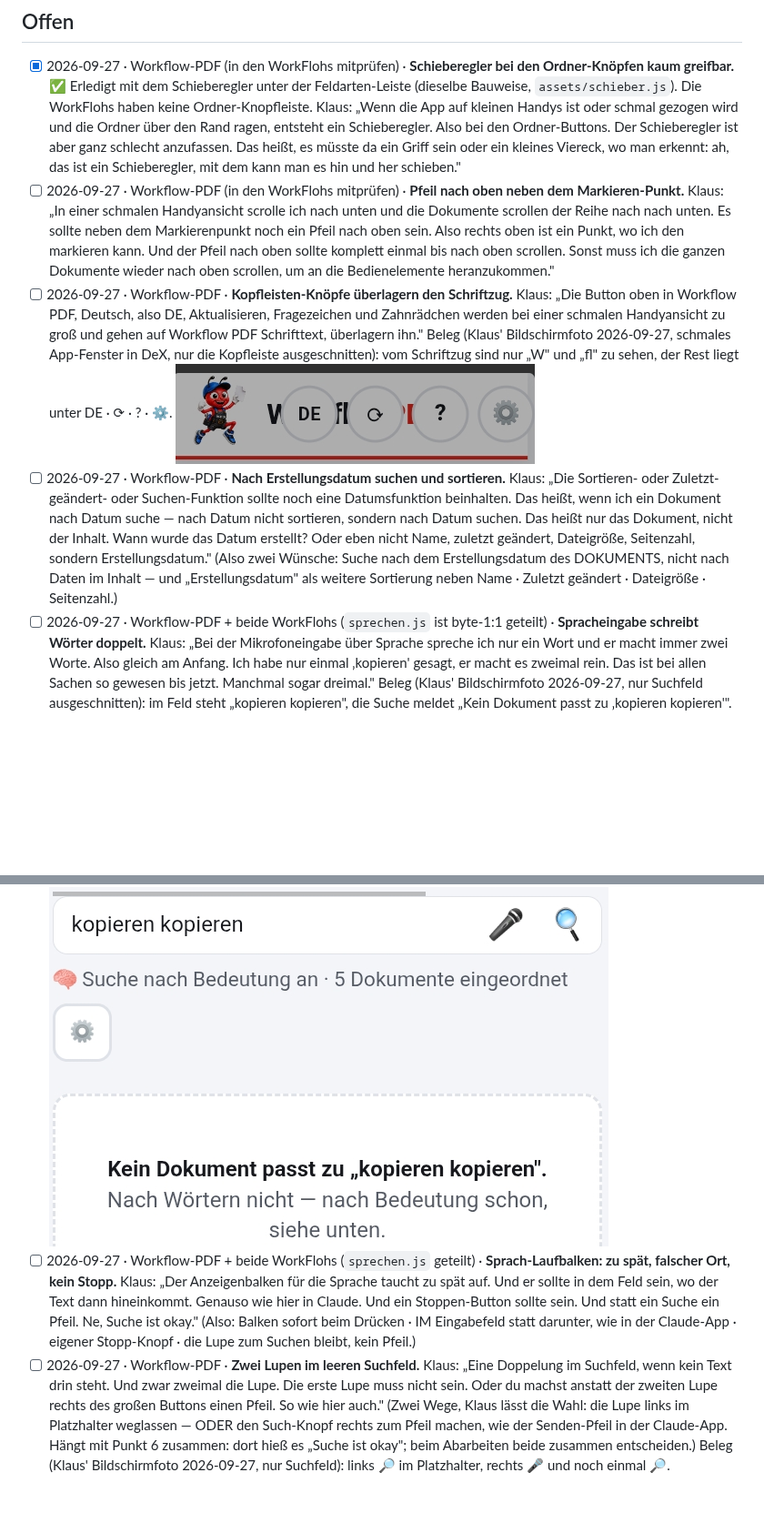
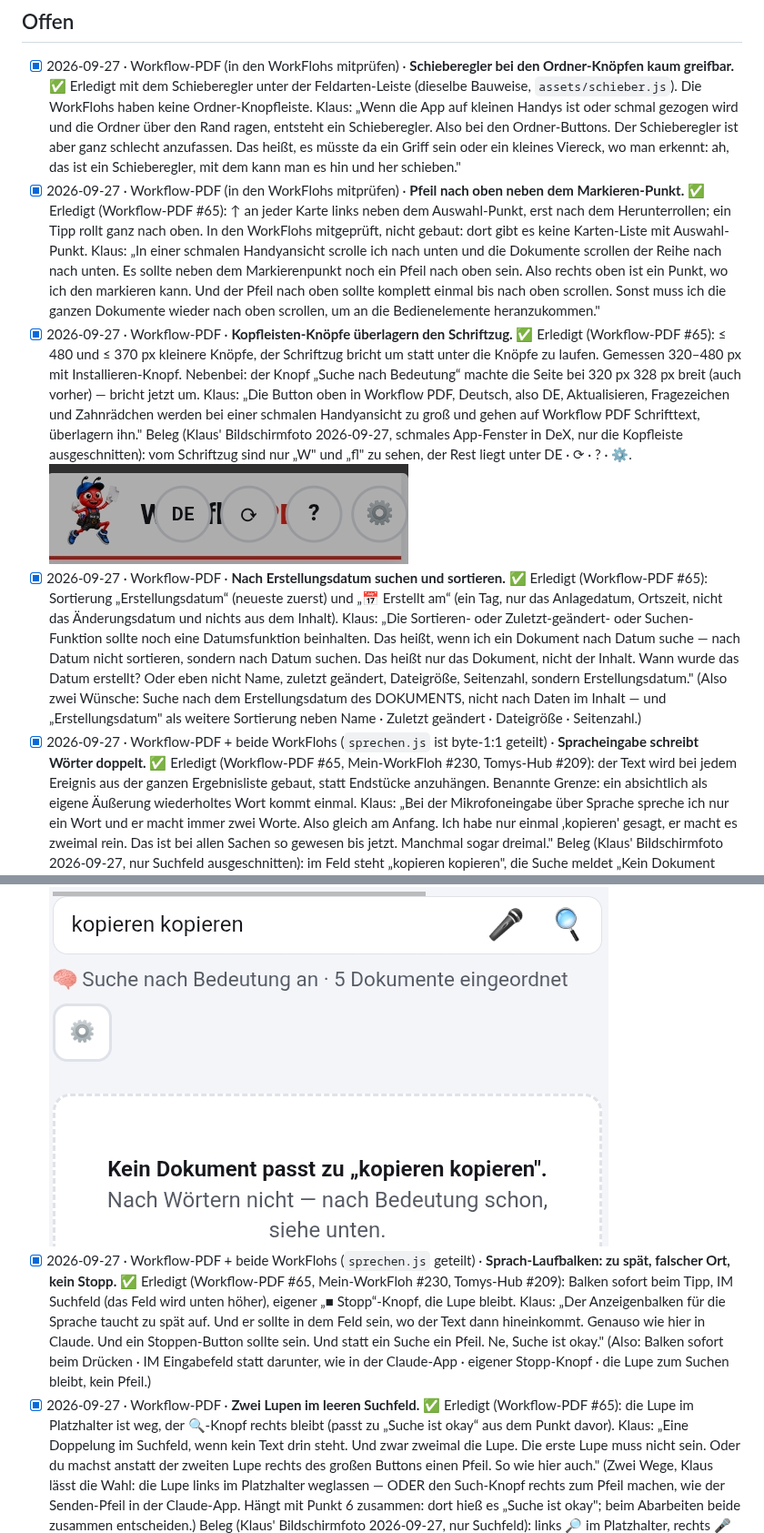
Before and after one commit to lausiklauskn-png/Workflow-PDF, a Markdown page: docs/TODO.md, 2 parts joined by grey strips. Shown at 91% size. Rendered like a GitHub page; blank space fills up the shorter version.

Commit message:
To-Do: Punkte 2–7 abgehakt (Workflow-PDF #65, Mein-WorkFloh #230, Tomys-Hub #209)
Co-Authored-By: Claude Opus 5.5 <noreply@anthropic.com>
Claude-Session: https://claude.ai/code/session_016gHfvufsWttMc8aDpMRoH4

```diff
--- a/docs/TODO.md
+++ b/docs/TODO.md
@@ -32,40 +32,46 @@ Datei, wird er hier behoben und dann in die WorkFlohs kopiert.
   ragen, entsteht ein Schieberegler. Also bei den Ordner-Buttons. Der Schieberegler ist aber ganz
   schlecht anzufassen. Das heißt, es müsste da ein Griff sein oder ein kleines Viereck, wo man
   erkennt: ah, das ist ein Schieberegler, mit dem kann man es hin und her schieben."
-- [ ] 2026-09-27 · Workflow-PDF (in den WorkFlohs mitprüfen) · **Pfeil nach oben neben dem Markieren-Punkt.**
+- [x] 2026-09-27 · Workflow-PDF (in den WorkFlohs mitprüfen) · **Pfeil nach oben neben dem Markieren-Punkt.**
+  ✅ Erledigt (Workflow-PDF #65): ↑ an jeder Karte links neben dem Auswahl-Punkt, erst nach dem Herunterrollen; ein Tipp rollt ganz nach oben. In den WorkFlohs mitgeprüft, nicht gebaut: dort gibt es keine Karten-Liste mit Auswahl-Punkt.
   Klaus: „In einer schmalen Handyansicht scrolle ich nach unten und die Dokumente scrollen der Reihe
   nach nach unten. Es sollte neben dem Markierenpunkt noch ein Pfeil nach oben sein. Also rechts oben
   ist ein Punkt, wo ich den markieren kann. Und der Pfeil nach oben sollte komplett einmal bis nach
   oben scrollen. Sonst muss ich die ganzen Dokumente wieder nach oben scrollen, um an die
   Bedienelemente heranzukommen."
-- [ ] 2026-09-27 · Workflow-PDF · **Kopfleisten-Knöpfe überlagern den Schriftzug.**
+- [x] 2026-09-27 · Workflow-PDF · **Kopfleisten-Knöpfe überlagern den Schriftzug.**
+  ✅ Erledigt (Workflow-PDF #65): ≤ 480 und ≤ 370 px kleinere Knöpfe, der Schriftzug bricht um statt unter die Knöpfe zu laufen. Gemessen 320–480 px mit Installieren-Knopf. Nebenbei: der Knopf „Suche nach Bedeutung“ machte die Seite bei 320 px 328 px breit (auch vorher) — bricht jetzt um.
   Klaus: „Die Button oben in Workflow PDF, Deutsch, also DE, Aktualisieren, Fragezeichen und
   Zahnrädchen werden bei einer schmalen Handyansicht zu groß und gehen auf Workflow PDF Schrifttext,
   überlagern ihn."
   Beleg (Klaus' Bildschirmfoto 2026-09-27, schmales App-Fenster in DeX, nur die Kopfleiste ausgeschnitten):
   vom Schriftzug sind nur „W" und „fl" zu sehen, der Rest liegt unter DE · ⟳ · ? · ⚙️.
   ![Kopfleiste schmal](todo-belege/2026-09-27_kopfleiste-schmal.png)
-- [ ] 2026-09-27 · Workflow-PDF · **Nach Erstellungsdatum suchen und sortieren.**
+- [x] 2026-09-27 · Workflow-PDF · **Nach Erstellungsdatum suchen und sortieren.**
+  ✅ Erledigt (Workflow-PDF #65): Sortierung „Erstellungsdatum“ (neueste zuerst) und „📅 Erstellt am“ (ein Tag, nur das Anlagedatum, Ortszeit, nicht das Änderungsdatum und nichts aus dem Inhalt).
   Klaus: „Die Sortieren- oder Zuletzt-geändert- oder Suchen-Funktion sollte noch eine Datumsfunktion
   beinhalten. Das heißt, wenn ich ein Dokument nach Datum suche — nach Datum nicht sortieren, sondern
   nach Datum suchen. Das heißt nur das Dokument, nicht der Inhalt. Wann wurde das Datum erstellt?
   Oder eben nicht Name, zuletzt geändert, Dateigröße, Seitenzahl, sondern Erstellungsdatum."
   (Also zwei Wünsche: Suche nach dem Erstellungsdatum des DOKUMENTS, nicht nach Daten im Inhalt —
   und „Erstellungsdatum" als weitere Sortierung neben Name · Zuletzt geändert · Dateigröße · Seitenzahl.)
-- [ ] 2026-09-27 · Workflow-PDF + beide WorkFlohs (`sprechen.js` ist byte-1:1 geteilt) · **Spracheingabe schreibt Wörter doppelt.**
+- [x] 2026-09-27 · Workflow-PDF + beide WorkFlohs (`sprechen.js` ist byte-1:1 geteilt) · **Spracheingabe schreibt Wörter doppelt.**
+  ✅ Erledigt (Workflow-PDF #65, Mein-WorkFloh #230, Tomys-Hub #209): der Text wird bei jedem Ereignis aus der ganzen Ergebnisliste gebaut, statt Endstücke anzuhängen. Benannte Grenze: ein absichtlich als eigene Äußerung wiederholtes Wort kommt einmal.
   Klaus: „Bei der Mikrofoneingabe über Sprache spreche ich nur ein Wort und er macht immer zwei Worte.
   Also gleich am Anfang. Ich habe nur einmal ‚kopieren' gesagt, er macht es zweimal rein. Das ist bei
   allen Sachen so gewesen bis jetzt. Manchmal sogar dreimal."
   Beleg (Klaus' Bildschirmfoto 2026-09-27, nur Suchfeld ausgeschnitten): im Feld steht
   „kopieren kopieren", die Suche meldet „Kein Dokument passt zu ‚kopieren kopieren'".
   ![Spracheingabe doppelt](todo-belege/2026-09-27_sprache-doppelt.png)
-- [ ] 2026-09-27 · Workflow-PDF + beide WorkFlohs (`sprechen.js` geteilt) · **Sprach-Laufbalken: zu spät, falscher Ort, kein Stopp.**
+- [x] 2026-09-27 · Workflow-PDF + beide WorkFlohs (`sprechen.js` geteilt) · **Sprach-Laufbalken: zu spät, falscher Ort, kein Stopp.**
+  ✅ Erledigt (Workflow-PDF #65, Mein-WorkFloh #230, Tomys-Hub #209): Balken sofort beim Tipp, IM Suchfeld (das Feld wird unten höher), eigener „■ Stopp“-Knopf, die Lupe bleibt.
   Klaus: „Der Anzeigenbalken für die Sprache taucht zu spät auf. Und er sollte in dem Feld sein, wo
   der Text dann hineinkommt. Genauso wie hier in Claude. Und ein Stoppen-Button sollte sein. Und statt
   ein Suche ein Pfeil. Ne, Suche ist okay."
   (Also: Balken sofort beim Drücken · IM Eingabefeld statt darunter, wie in der Claude-App · eigener
   Stopp-Knopf · die Lupe zum Suchen bleibt, kein Pfeil.)
-- [ ] 2026-09-27 · Workflow-PDF · **Zwei Lupen im leeren Suchfeld.**
+- [x] 2026-09-27 · Workflow-PDF · **Zwei Lupen im leeren Suchfeld.**
+  ✅ Erledigt (Workflow-PDF #65): die Lupe im Platzhalter ist weg, der 🔍-Knopf rechts bleibt (passt zu „Suche ist okay“ aus dem Punkt davor).
   Klaus: „Eine Doppelung im Suchfeld, wenn kein Text drin steht. Und zwar zweimal die Lupe. Die erste
   Lupe muss nicht sein. Oder du machst anstatt der zweiten Lupe rechts des großen Buttons einen Pfeil.
   So wie hier auch."
```
